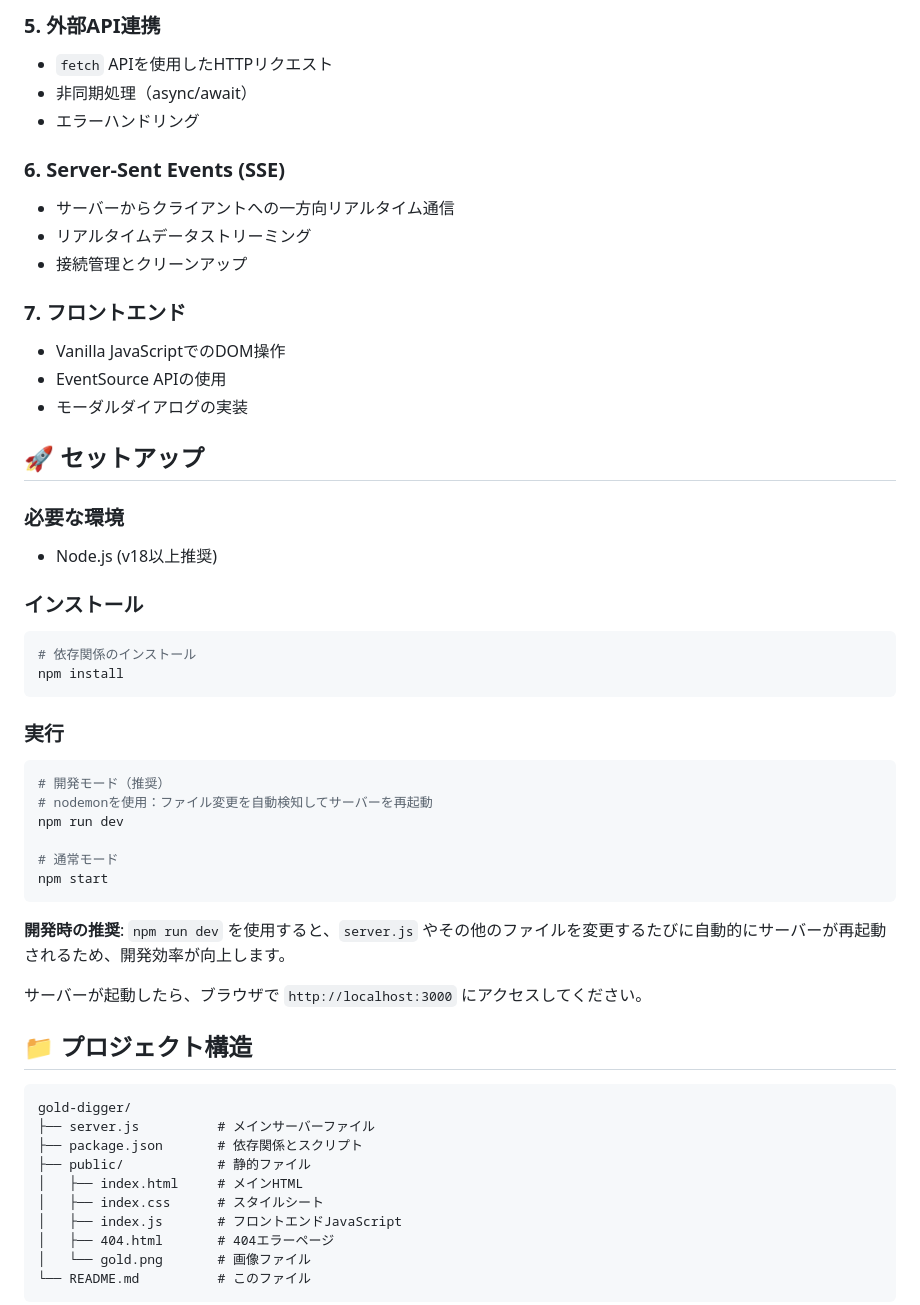
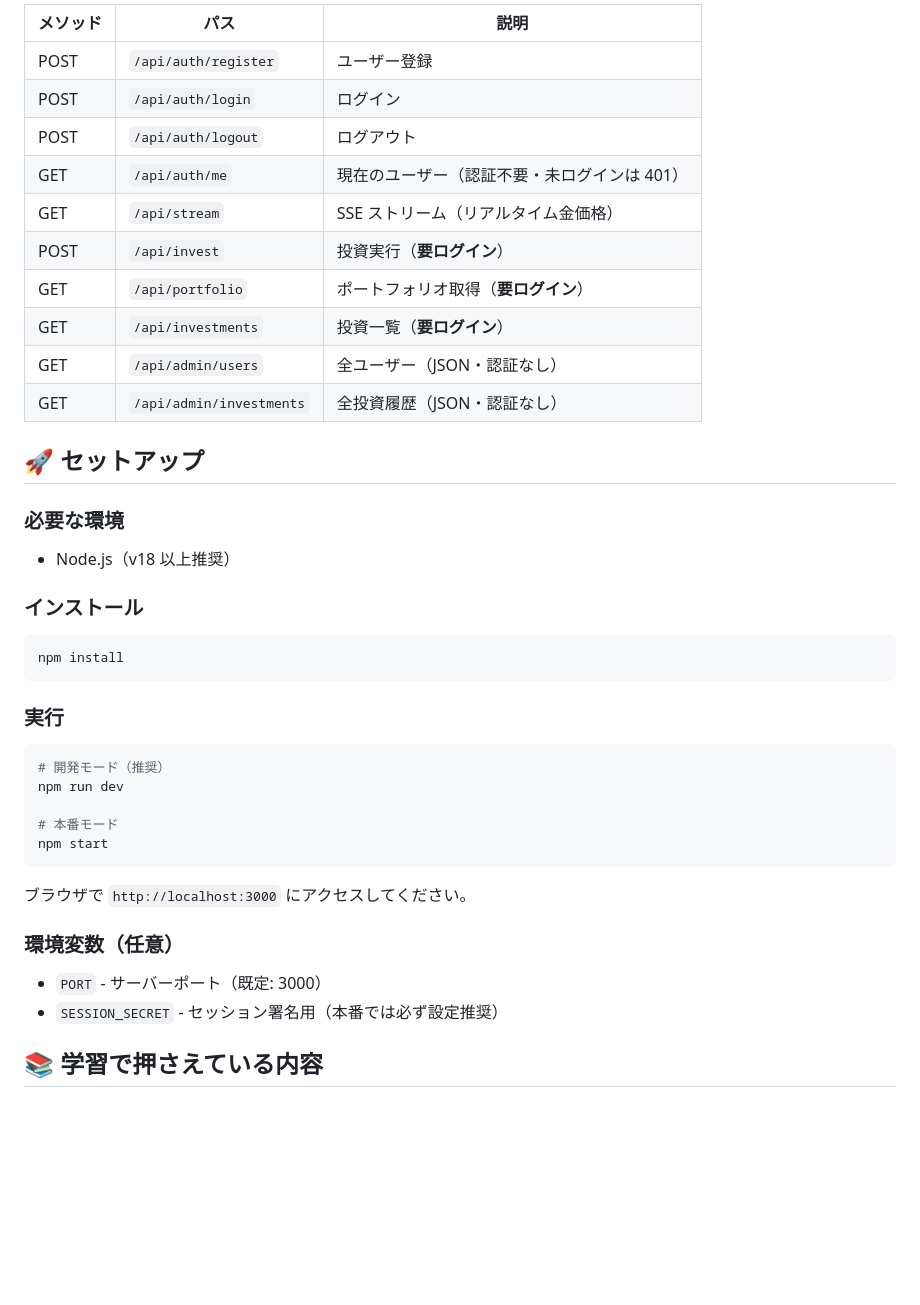
Before and after one commit to shotaro-dev/gold-digger, a Markdown page: README.md, the part around one of its changes. Drawn GitHub-style; blank space fills up the shorter version.

````diff
--- a/README.md
+++ b/README.md
@@ -55,27 +70,25 @@
-### 5. 外部API連携
-- `fetch` APIを使用したHTTPリクエスト
-- 非同期処理（async/await）
-- エラーハンドリング
-
-### 6. Server-Sent Events (SSE)
-- サーバーからクライアントへの一方向リアルタイム通信
-- リアルタイムデータストリーミング
-- 接続管理とクリーンアップ
-
-### 7. フロントエンド
-- Vanilla JavaScriptでのDOM操作
-- EventSource APIの使用
-- モーダルダイアログの実装
+| メソッド | パス | 説明 |
+|----------|------|------|
+| POST | `/api/auth/register` | ユーザー登録 |
+| POST | `/api/auth/login` | ログイン |
+| POST | `/api/auth/logout` | ログアウト |
+| GET | `/api/auth/me` | 現在のユーザー（認証不要・未ログインは 401） |
+| GET | `/api/stream` | SSE ストリーム（リアルタイム金価格） |
+| POST | `/api/invest` | 投資実行（**要ログイン**） |
+| GET | `/api/portfolio` | ポートフォリオ取得（**要ログイン**） |
+| GET | `/api/investments` | 投資一覧（**要ログイン**） |
+| GET | `/api/admin/users` | 全ユーザー（JSON・認証なし） |
+| GET | `/api/admin/investments` | 全投資履歴（JSON・認証なし） |
 
 ## 🚀 セットアップ
 
 ### 必要な環境
-- Node.js (v18以上推奨)
+
+- Node.js（v18 以上推奨）
 
 ### インストール
 
 ```bash
-# 依存関係のインストール
 npm install
 ```
 
@@ -83,29 +96,18 @@ npm install
 
 ```bash
 # 開発モード（推奨）
-# nodemonを使用：ファイル変更を自動検知してサーバーを再起動
 npm run dev
 
-# 通常モード
+# 本番モード
 npm start
 ```
 
-**開発時の推奨**: `npm run dev` を使用すると、`server.js` やその他のファイルを変更するたびに自動的にサーバーが再起動されるため、開発効率が向上します。
+ブラウザで `http://localhost:3000` にアクセスしてください。
 
-サーバーが起動したら、ブラウザで `http://localhost:3000` にアクセスしてください。
+### 環境変数（任意）
 
-## 📁 プロジェクト構造
+- `PORT` - サーバーポート（既定: 3000）
+- `SESSION_SECRET` - セッション署名用（本番では必ず設定推奨）
 
-```
-gold-digger/
-├── server.js          # メインサーバーファイル
-├── package.json       # 依存関係とスクリプト
-├── public/            # 静的ファイル
-│   ├── index.html     # メインHTML
-│   ├── index.css      # スタイルシート
-│   ├── index.js       # フロントエンドJavaScript
-│   ├── 404.html       # 404エラーページ
-│   └── gold.png       # 画像ファイル
-└── README.md          # このファイル
-```
+## 📚 学習で押さえている内容
 
````
Also changed, not shown: other parts of README.md (+51 -55 lines).
